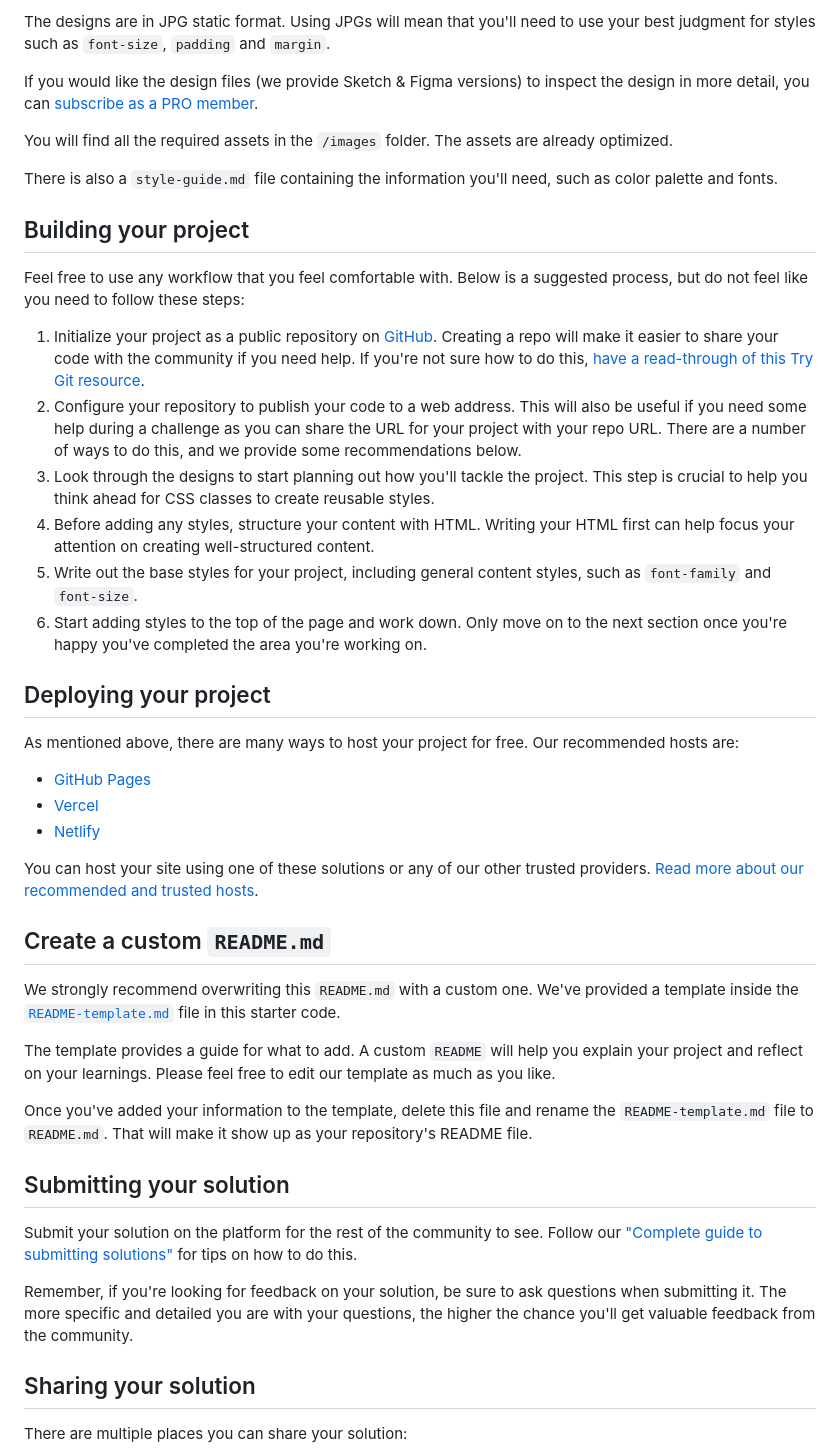
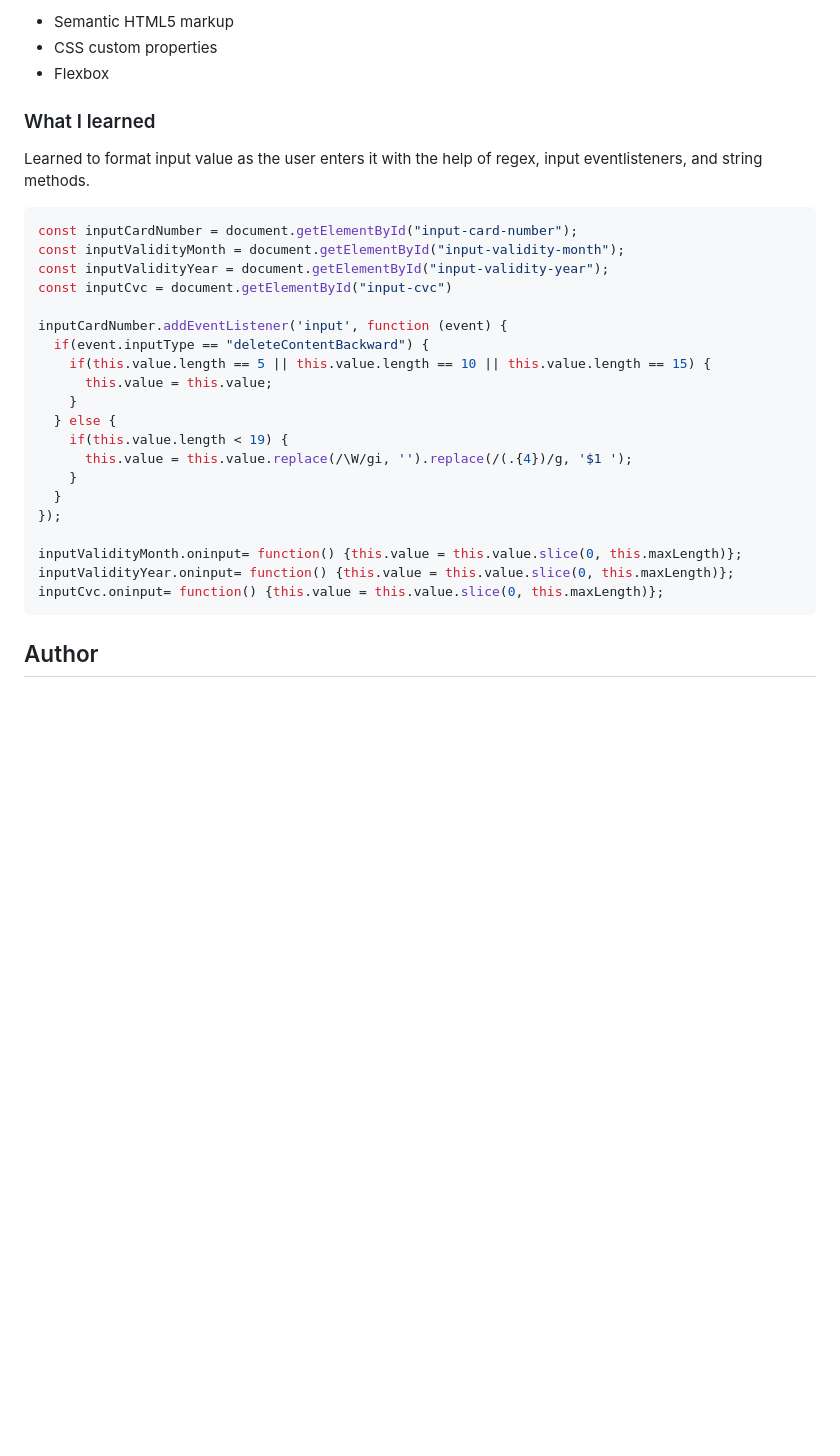
Before and after one commit to b16h22/interactive_card_details_form_solution, a Markdown page: README.md, the part around the change printed below. Rendered like a GitHub page; blank space fills up the shorter version.

````diff
--- a/README.md
+++ b/README.md
@@ -42,48 +45,34 @@ Your task is to build out the project to the designs inside the `/design` folder
 
-The designs are in JPG static format. Using JPGs will mean that you'll need to use your best judgment for styles such as `font-size`, `padding` and `margin`.
+- Semantic HTML5 markup
+- CSS custom properties
+- Flexbox
 
-If you would like the design files (we provide Sketch & Figma versions) to inspect the design in more detail, you can [subscribe as a PRO member](https://www.frontendmentor.io/pro).
+### What I learned
 
-You will find all the required assets in the `/images` folder. The assets are already optimized.
+Learned to format input value as the user enters it with the help of regex, input eventlisteners, and string methods.
 
-There is also a `style-guide.md` file containing the information you'll need, such as color palette and fonts.
+```js
+const inputCardNumber = document.getElementById("input-card-number");
+const inputValidityMonth = document.getElementById("input-validity-month");
+const inputValidityYear = document.getElementById("input-validity-year");
+const inputCvc = document.getElementById("input-cvc")
 
-## Building your project
+inputCardNumber.addEventListener('input', function (event) {
+  if(event.inputType == "deleteContentBackward") {
+    if(this.value.length == 5 || this.value.length == 10 || this.value.length == 15) {
+      this.value = this.value;
+    }
+  } else {
+    if(this.value.length < 19) {
+      this.value = this.value.replace(/\W/gi, '').replace(/(.{4})/g, '$1 ');
+    }
+  }
+});
 
-Feel free to use any workflow that you feel comfortable with. Below is a suggested process, but do not feel like you need to follow these steps:
+inputValidityMonth.oninput= function() {this.value = this.value.slice(0, this.maxLength)};
+inputValidityYear.oninput= function() {this.value = this.value.slice(0, this.maxLength)};
+inputCvc.oninput= function() {this.value = this.value.slice(0, this.maxLength)};
+```
 
-1. Initialize your project as a public repository on [GitHub](https://github.com/). Creating a repo will make it easier to share your code with the community if you need help. If you're not sure how to do this, [have a read-through of this Try Git resource](https://try.github.io/).
-2. Configure your repository to publish your code to a web address. This will also be useful if you need some help during a challenge as you can share the URL for your project with your repo URL. There are a number of ways to do this, and we provide some recommendations below.
-3. Look through the designs to start planning out how you'll tackle the project. This step is crucial to help you think ahead for CSS classes to create reusable styles.
-4. Before adding any styles, structure your content with HTML. Writing your HTML first can help focus your attention on creating well-structured content.
-5. Write out the base styles for your project, including general content styles, such as `font-family` and `font-size`.
-6. Start adding styles to the top of the page and work down. Only move on to the next section once you're happy you've completed the area you're working on.
+## Author
 
-## Deploying your project
-
-As mentioned above, there are many ways to host your project for free. Our recommended hosts are:
-
-- [GitHub Pages](https://pages.github.com/)
-- [Vercel](https://vercel.com/)
-- [Netlify](https://www.netlify.com/)
-
-You can host your site using one of these solutions or any of our other trusted providers. [Read more about our recommended and trusted hosts](https://medium.com/frontend-mentor/frontend-mentor-trusted-hosting-providers-bf000dfebe).
-
-## Create a custom `README.md`
-
-We strongly recommend overwriting this `README.md` with a custom one. We've provided a template inside the [`README-template.md`](./README-template.md) file in this starter code.
-
-The template provides a guide for what to add. A custom `README` will help you explain your project and reflect on your learnings. Please feel free to edit our template as much as you like.
-
-Once you've added your information to the template, delete this file and rename the `README-template.md` file to `README.md`. That will make it show up as your repository's README file.
-
-## Submitting your solution
-
-Submit your solution on the platform for the rest of the community to see. Follow our ["Complete guide to submitting solutions"](https://medium.com/frontend-mentor/a-complete-guide-to-submitting-solutions-on-frontend-mentor-ac6384162248) for tips on how to do this.
-
-Remember, if you're looking for feedback on your solution, be sure to ask questions when submitting it. The more specific and detailed you are with your questions, the higher the chance you'll get valuable feedback from the community.
-
-## Sharing your solution
-
-There are multiple places you can share your solution:
-
````
Also changed, not shown: other parts of README.md (+26 -38 lines), README-template.md (deleted, +0 -115 lines), screenshots/active_states.png (added), screenshots/complete_state_desktop.png (added), screenshots/complete_state_mobile.png (added), screenshots/desktop_design.png (added), screenshots/mobile_design.png (added), 2 other files.
